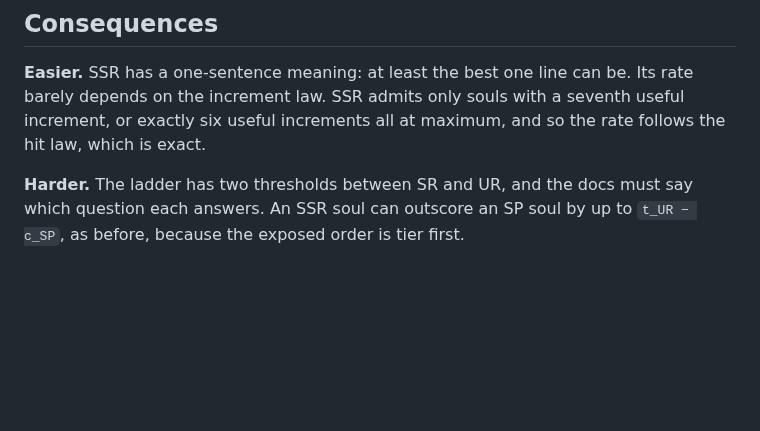
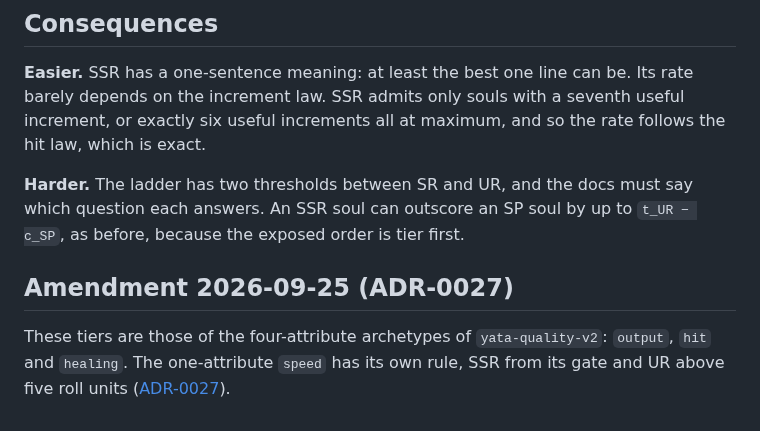
Before and after one commit to KCN-judu/yata, a Markdown page: docs/decisions/0025-ssr-at-one-perfect-line.md, the part around the change. GitHub-like rendering; blank space fills up the shorter version.

```diff
--- a/docs/decisions/0025-ssr-at-one-perfect-line.md
+++ b/docs/decisions/0025-ssr-at-one-perfect-line.md
@@ -90,3 +90,10 @@ so the rate follows the hit law, which is exact.
 **Harder.** The ladder has two thresholds between SR and UR, and the docs must
 say which question each answers. An SSR soul can outscore an SP soul by up to
 `t_UR − c_SP`, as before, because the exposed order is tier first.
+
+## Amendment 2026-09-25 (ADR-0027)
+
+These tiers are those of the four-attribute archetypes of `yata-quality-v2`:
+`output`, `hit` and `healing`. The one-attribute `speed` has its own rule, SSR
+from its gate and UR above five roll units
+([ADR-0027](0027-quality-model-v2-catalogue.md)).
```
Also changed, not shown: docs/decisions/0024-quality-model-v1.md (+10 -0 lines), docs/decisions/0027-quality-model-v2-catalogue.md (added, +139 -0 lines).
